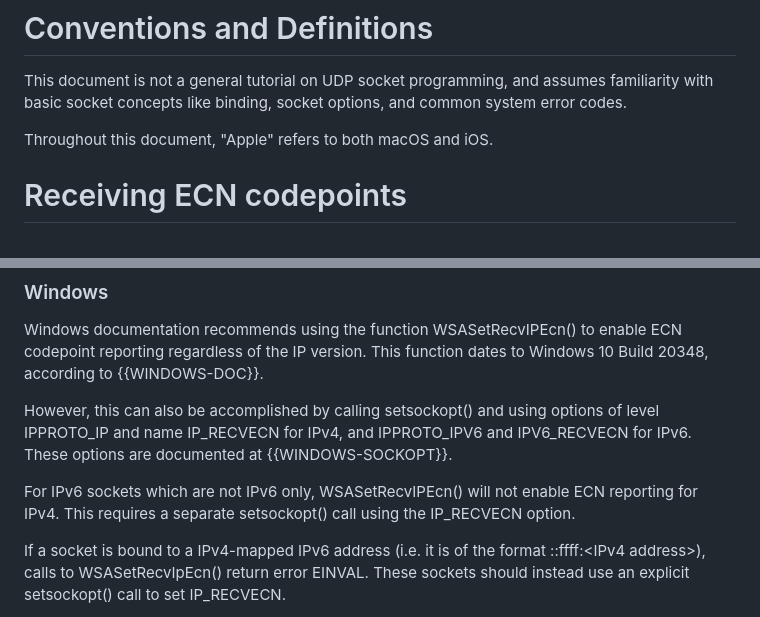
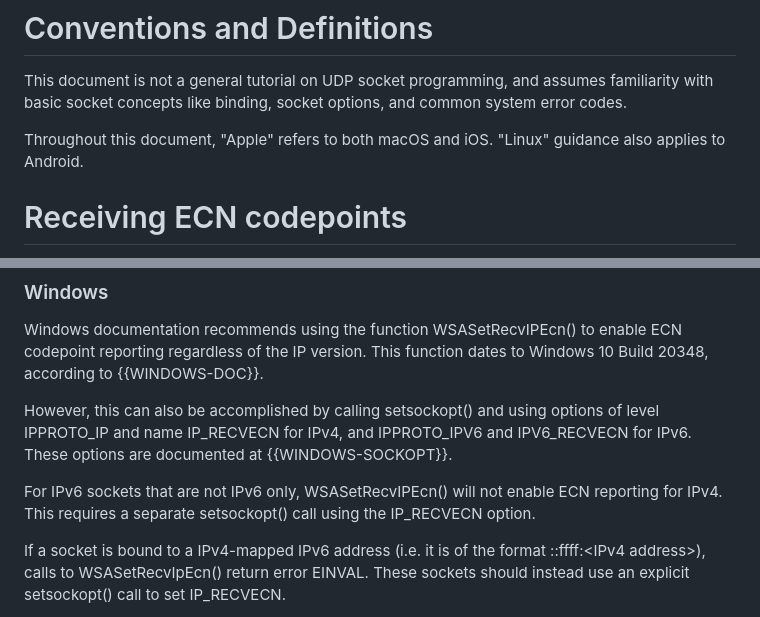
Before and after one commit to tsvwg/udp-ecn, a Markdown page: draft-ietf-tsvwg-udp-ecn.md, 2 parts joined by grey strips. GitHub-like rendering.

Commit message:
Eric comments

```diff
--- a/draft-ietf-tsvwg-udp-ecn.md
+++ b/draft-ietf-tsvwg-udp-ecn.md
@@ -119,7 +119,8 @@ This document is not a general tutorial on UDP socket programming, and assumes
 familiarity with basic socket concepts like binding, socket options, and
 common system error codes.
 
-Throughout this document, "Apple" refers to both macOS and iOS.
+Throughout this document, "Apple" refers to both macOS and iOS. "Linux" guidance
+also applies to Android.
 
 # Receiving ECN codepoints
 
@@ -166,8 +167,9 @@ options of level IPPROTO_IP and name IP_RECVECN for IPv4, and IPPROTO_IPV6
 and IPV6_RECVECN for IPv6. These options are documented at
 {{WINDOWS-SOCKOPT}}.
 
-For IPv6 sockets which are not IPv6 only, WSASetRecvIPEcn() will not enable ECN reporting for
-IPv4. This requires a separate setsockopt() call using the IP_RECVECN option.
+For IPv6 sockets that are not IPv6 only, WSASetRecvIPEcn() will not enable ECN
+reporting for IPv4. This requires a separate setsockopt() call using the
+IP_RECVECN option.
 
 If a socket is bound to a IPv4-mapped IPv6 address (i.e. it is of the format
 ::ffff:&lt;IPv4 address&gt;), calls to WSASetRecvIpEcn() return error EINVAL.
```
Also changed, not shown: other parts of draft-ietf-tsvwg-udp-ecn.md (+1 -1 lines).
